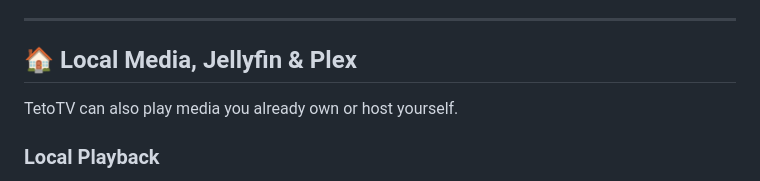
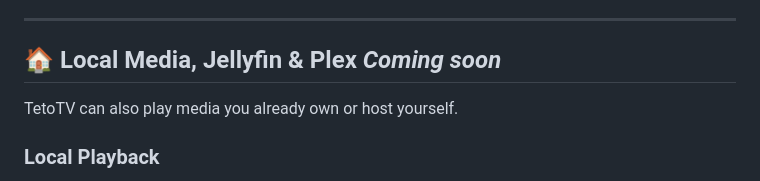
Before and after one commit to LindersOSX/TetoTV-Releases, a Markdown page: README.md, the part around the change. Drawn GitHub-style.

Commit message:
Update Local Media section in README
Added 'Coming soon' note to Local Media section.

```diff
--- a/README.md
+++ b/README.md
@@ -197,7 +197,7 @@ Keep browsing, tracking, and playback in one place.
 
 ---
 
-## 🏠 Local Media, Jellyfin & Plex
+## 🏠 Local Media, Jellyfin & Plex *Coming soon*
 
 TetoTV can also play media you already own or host yourself.
 
```
